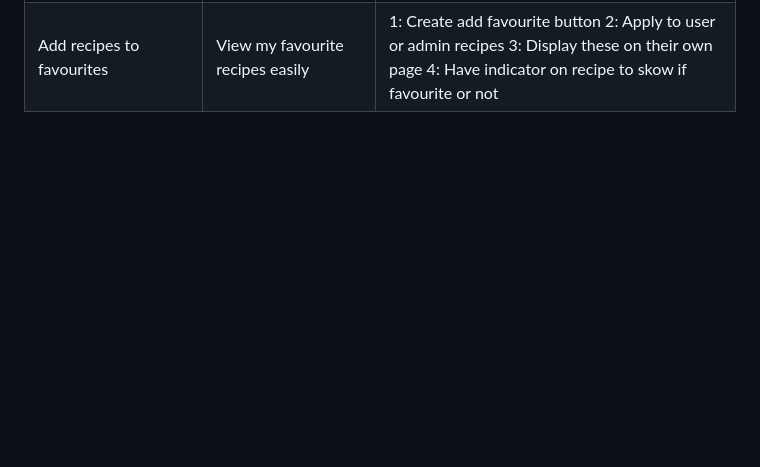
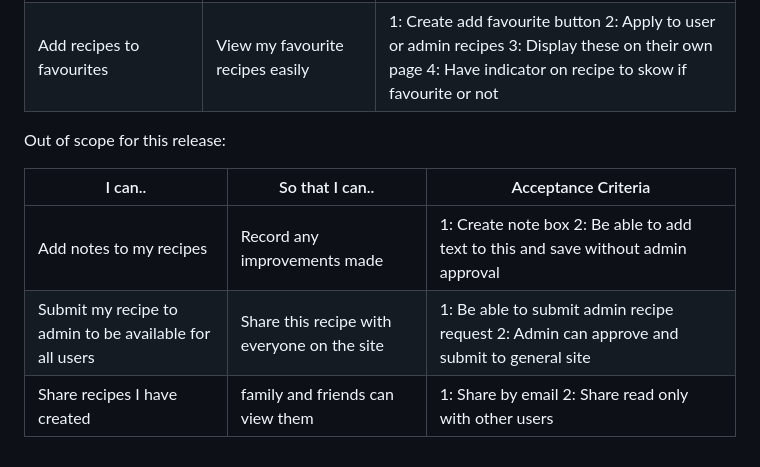
Before and after one commit to GracieteDev/healthy-recipy-django, a Markdown page: README.md, the part around one of its changes. GitHub-like rendering; blank space fills up the shorter version.

```diff
--- a/README.md
+++ b/README.md
@@ -39,3 +68,11 @@ As a logged in user:
 | Be able to log into the same account as my family  | my household can share an account |  1: Be able to log in by username 2: Have keep logged in function available |
 | Search my recipes | To quickly find the recipe I want  |  1: Search bar in navigation 2: search bar functionality added 3: Have a variety of parameters to search with |
 | Add recipes to favourites | View my favourite recipes easily |  1: Create add favourite button 2: Apply to user or admin recipes 3: Display these on their own page 4: Have indicator on recipe to skow if favourite or not |
+
+Out of scope for this release:
+
+|I can.. | So that I can.. | Acceptance Criteria
+| ----------- | ----------- | ----------- |
+| Add notes to my recipes  | Record any improvements made | 1: Create note box 2: Be able to add text to this and save without admin approval |
+| Submit my recipe to admin to be available for all users | Share this recipe with everyone on the site | 1: Be able to submit admin recipe request 2: Admin can approve and submit to general site |
+| Share recipes I have created | family and friends can view them  |  1: Share by email 2: Share read only with other users |
```
Also changed, not shown: other parts of README.md (+33 -4 lines).
